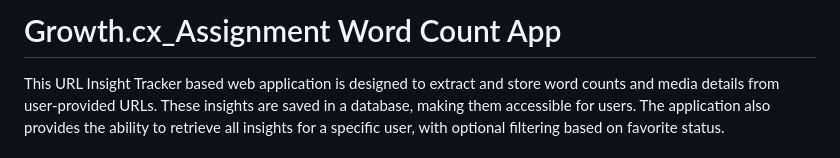
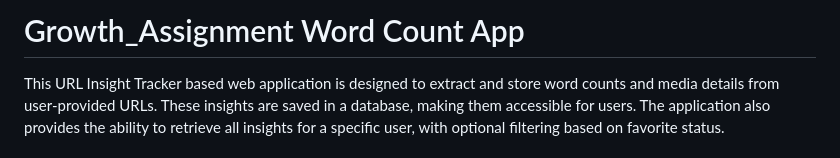
Before and after one commit to ankitamaddheshiya/Growth_assignment, a Markdown page: README.md, the part around the change. GitHub-like rendering.

```diff
--- a/README.md
+++ b/README.md
@@ -1,4 +1,4 @@
-# Growth.cx_Assignment Word Count App
+# Growth_Assignment Word Count App
 
 This URL Insight Tracker based web application is designed to extract and store word counts and media details from user-provided URLs. These insights are saved in a database, making them accessible for users. The application also provides the ability to retrieve all insights for a specific user, with optional filtering based on favorite status.
 
```
